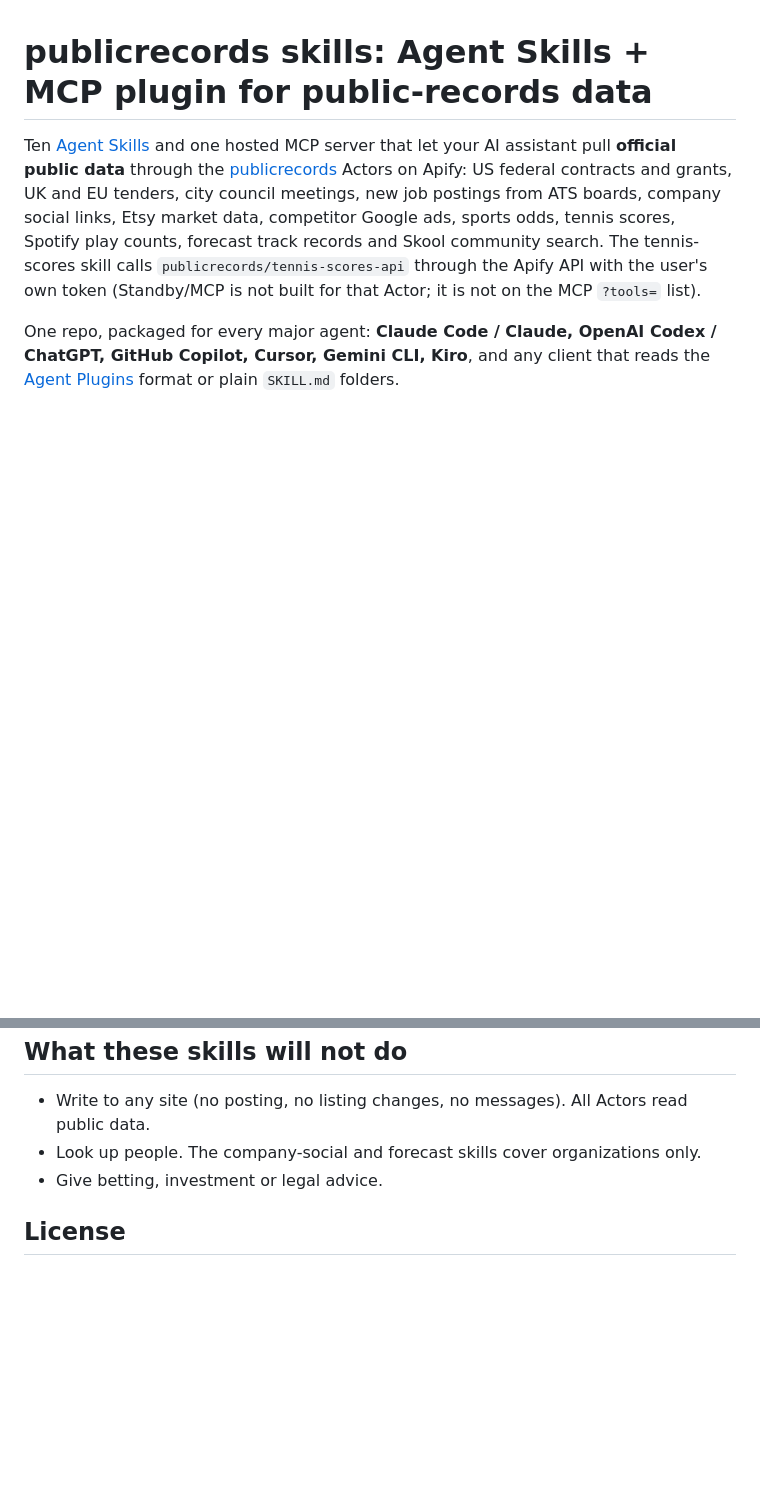
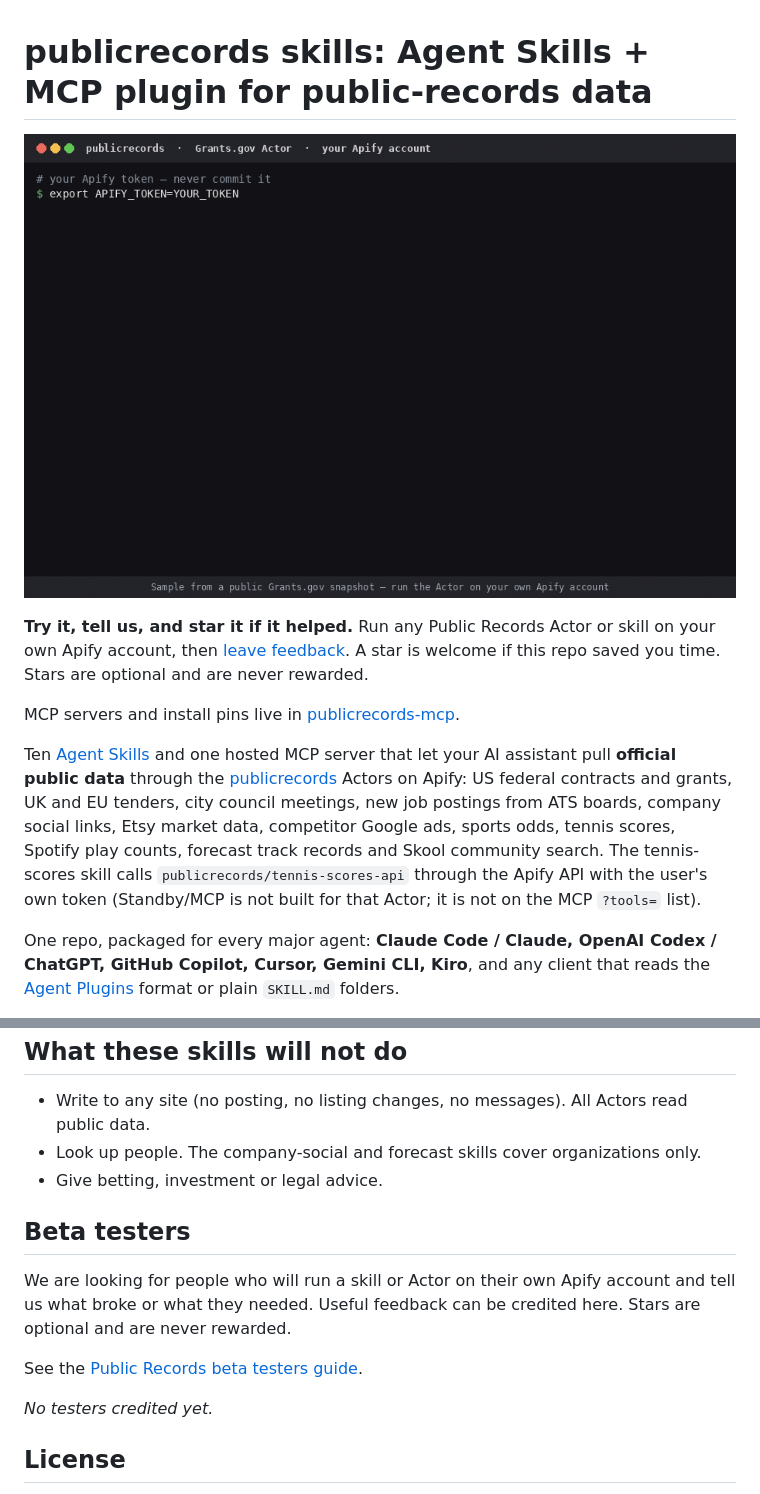
Before and after one commit to GeminiGeorge22/publicrecords-skills, a Markdown page: README.md, 2 parts joined by grey strips. Rendered like a GitHub page; pictures changed too: assets/demo.gif (added); blank space fills up the shorter version.

Commit message:
Add beta call-to-action, demo GIF, and testers section [skip ci]

```diff
--- a/README.md
+++ b/README.md
@@ -1,4 +1,10 @@
 # publicrecords skills: Agent Skills + MCP plugin for public-records data
+
+![A terminal demo: curl calls the Grants.gov Actor on your Apify account and prints three posted opportunities](./assets/demo.gif)
+
+**Try it, tell us, and star it if it helped.** Run any Public Records Actor or skill on your own Apify account, then [leave feedback](https://github.com/GeminiGeorge22/publicrecords-mcp/blob/main/BETA.md). A star is welcome if this repo saved you time. Stars are optional and are never rewarded.
+
+MCP servers and install pins live in [publicrecords-mcp](https://github.com/GeminiGeorge22/publicrecords-mcp).
 
 Ten [Agent Skills](https://agentskills.io) and one hosted MCP server that let your AI assistant pull **official public data** through the [publicrecords](https://apify.com/publicrecords) Actors on Apify: US federal contracts and grants, UK and EU tenders, city council meetings, new job postings from ATS boards, company social links, Etsy market data, competitor Google ads, sports odds, tennis scores, Spotify play counts, forecast track records and Skool community search. The tennis-scores skill calls `publicrecords/tennis-scores-api` through the Apify API with the user's own token (Standby/MCP is not built for that Actor; it is not on the MCP `?tools=` list).
 
@@ -80,6 +86,14 @@ skills/<name>/SKILL.md           Agent Skills
 - Look up people. The company-social and forecast skills cover organizations only.
 - Give betting, investment or legal advice.
 
+## Beta testers
+
+We are looking for people who will run a skill or Actor on their own Apify account and tell us what broke or what they needed. Useful feedback can be credited here. Stars are optional and are never rewarded.
+
+See the [Public Records beta testers guide](https://github.com/GeminiGeorge22/publicrecords-mcp/blob/main/BETA.md).
+
+_No testers credited yet._
+
 ## License
 
 MIT, for the skills and manifests in this repo. The Actors are separate products on Apify Store.
```
